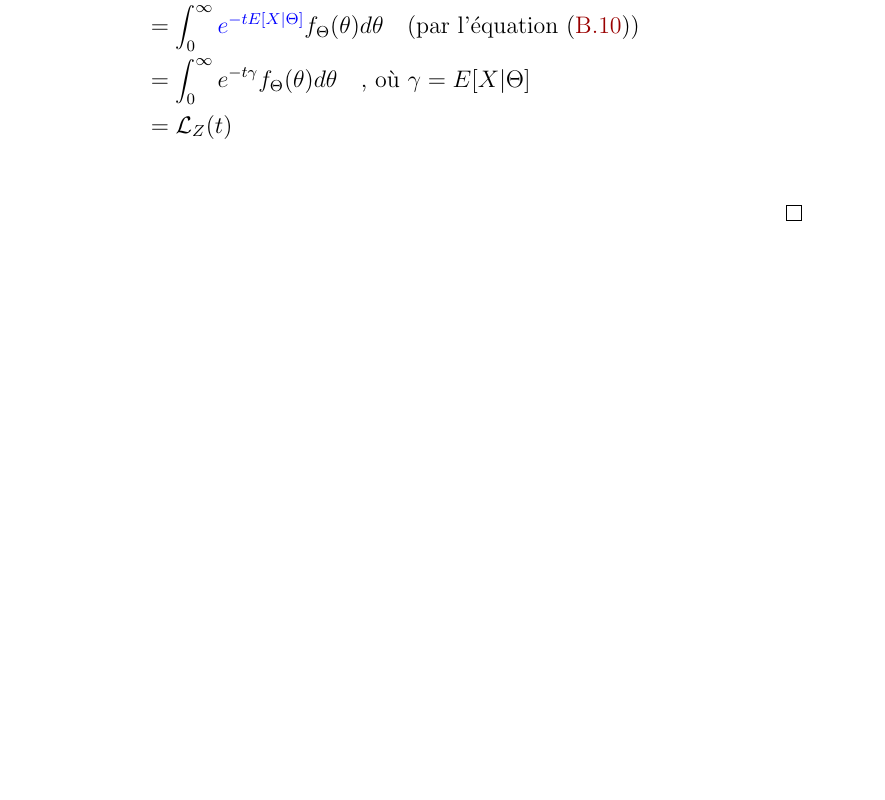
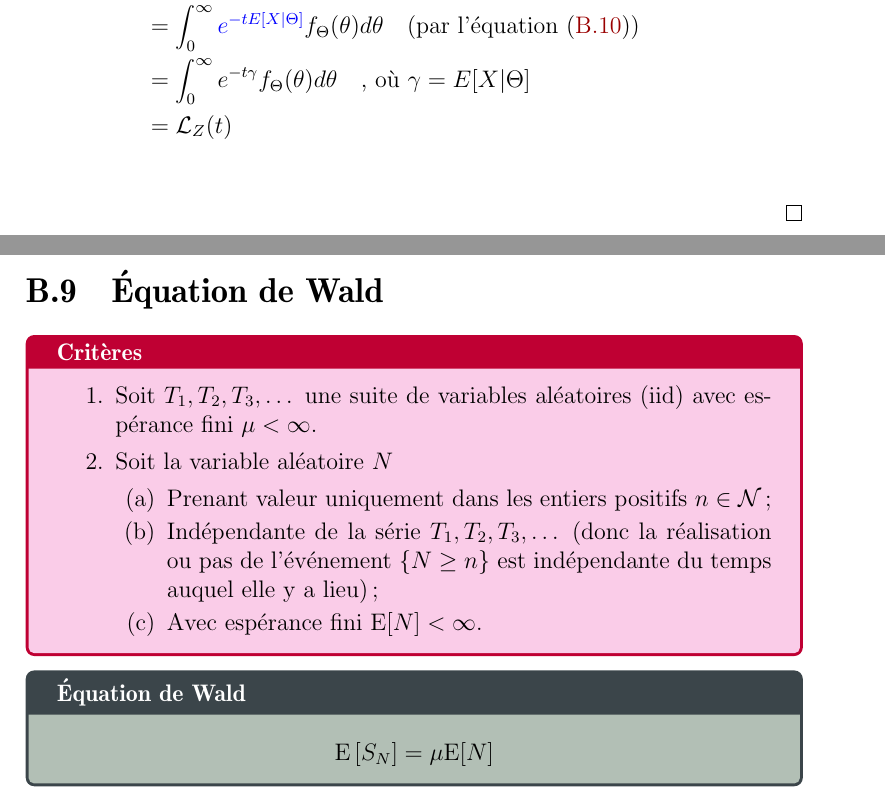
Before and after one commit to ressources-act/Guide_de_survie_en_actuariat, a LaTeX book (01_DocumentPrincipal/Guide-en-Actuariat.tex, which reads 01_DocumentPrincipal/Appendix-PreuveImportante.tex, 01_DocumentPrincipal/preambule_utf8.tex): part of page 56 of 57 before the commit and two parts of pages 56 and 57 of 59 after it, the two joined at a grey line, cut so that both start at the same text, the shorter picture padded with empty space. Compiled offline with pdfLaTeX.

Commit message:
Document principal, ACT-2003
Document principal
+ Ajout preuve de l'équation de Wald

ACT-2003
+ Typo

```diff
--- a/01_DocumentPrincipal/Appendix-PreuveImportante.tex
+++ b/01_DocumentPrincipal/Appendix-PreuveImportante.tex
@@ -474,3 +474,25 @@ Si on développe la transformée de Laplace :
 	& = \laplace_Z(t) \\
 \end{align*}
 \end{proof}
+
+\section{Équation de Wald}
+\label{preuve:wald_eqn}
+
+\begin{crit-ann}{Critères}
+\begin{enumerate}
+	\item	Soit $T_{1}, T_{2}, T_{3}, \dots$ une suite de variables aléatoires (iid) avec espérance fini $\mu < \infty$.
+	\item	Soit la variable aléatoire $N$
+	\begin{enumerate}
+		\item	Prenant valeur uniquement dans les entiers positifs $n \in \mathcal{N}$;
+		\item	Indépendante de la série $T_{1}, T_{2}, T_{3}, \dots$ (donc la réalisation ou pas de l'événement $\{N \geq n\}$ est indépendante du temps auquel elle y a lieu);
+		\item Avec espérance fini $\text{E}[N] < \infty$.
+	\end{enumerate}
+\end{enumerate}
+\end{crit-ann}
+\begin{theo-ann}{Équation de Wald}
+\begin{equation*}
+%	\text{E}\left[ \sum_{n = 1}^{N} T_{n} \right]
+	\text{E}\left[ S_{N} \right]
+	=	\mu \text{E}[N]
+\end{equation*}
+\end{theo-ann}
--- a/01_DocumentPrincipal/preambule_utf8.tex
+++ b/01_DocumentPrincipal/preambule_utf8.tex
@@ -140,6 +168,12 @@
 \definecolor{blue_rectangle}{RGB}{83, 84, 244}		% ACT-2004
 \definecolor{amethyst}{rgb}{0.6, 0.4, 0.8}
 \definecolor{amethyst-light}{rgb}{0.6, 0.4, 0.8}
+\definecolor{ashgrey}{rgb}{0.7, 0.75, 0.71}			% dark grey-black-ish
+\definecolor{arsenic}{rgb}{0.23, 0.27, 0.29}			% light green-beige-ish gray
+\definecolor{celestialblue}{rgb}{0.29, 0.59, 0.82}	%	darker baby royal pastel blue
+\definecolor{carolinablue}{rgb}{0.6, 0.78, 0.89}		%	light baby blue-pastel ish
+\definecolor{classicrose}{rgb}{0.98, 0.8, 0.91}		%	very light pastel red
+\definecolor{crimsonglory}{rgb}{0.75, 0.0, 0.2}		%	dark wine red
 
 %% -----------------------------
 %% Mathematics table
```
Also changed, not shown: 02_Cheatsheets/cheatsht-ACT2003.tex (+1 -1 lines), 01_DocumentPrincipal/Guide-en-Actuariat.pdf, 01_DocumentPrincipal/Appendix-PreuveImportante.tex (14 more changed lines), 01_DocumentPrincipal/preambule_utf8.tex (28 more changed lines).
